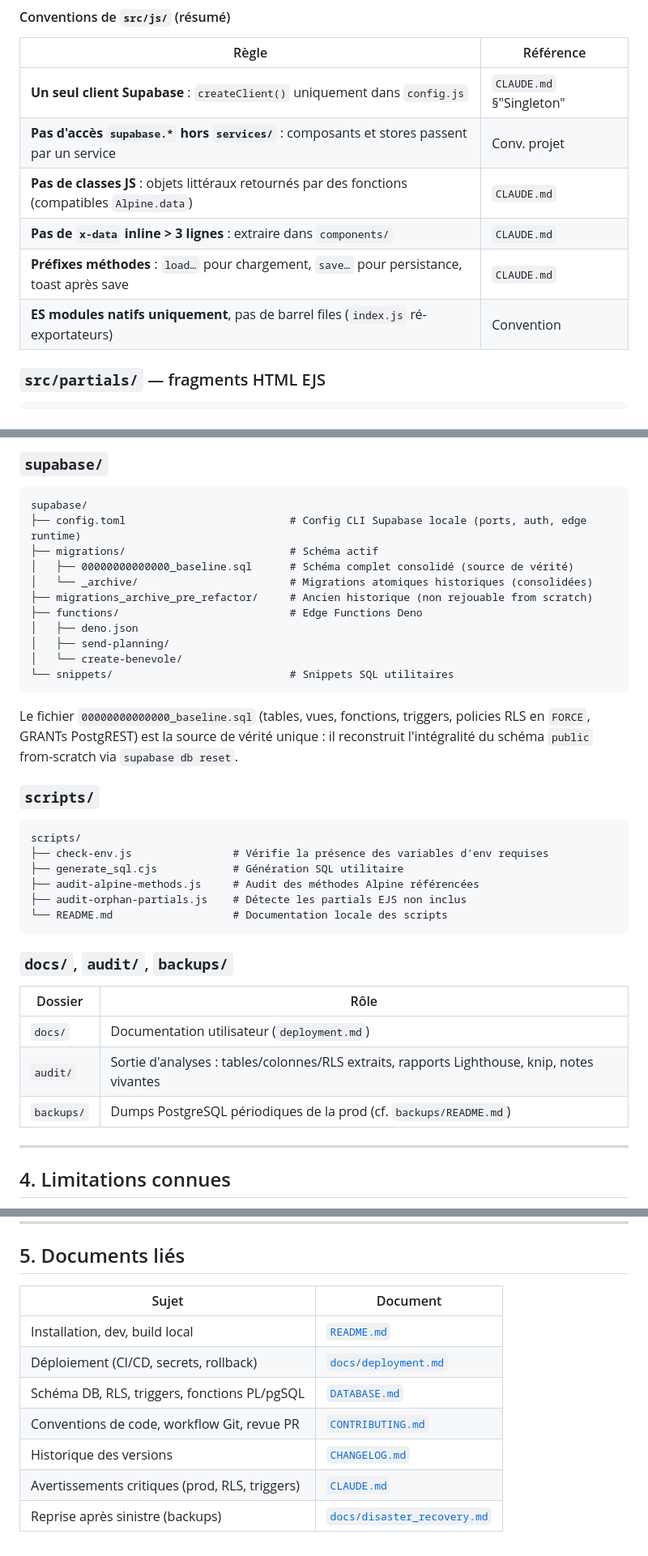
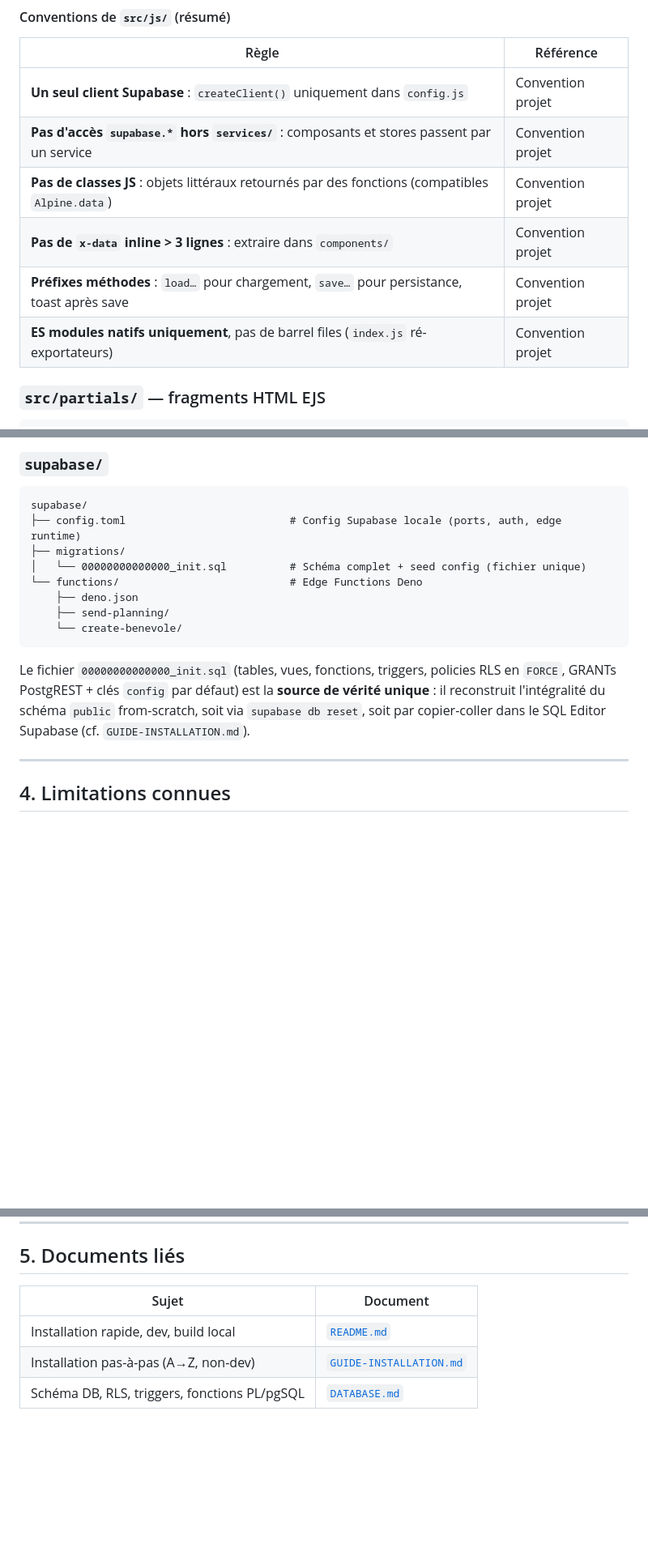
Before and after one commit to JeanFi675/eventstaff, a Markdown page: ARCHITECTURE.md, 3 parts joined by grey strips. Shown at 81% size. Rendered like a GitHub page; blank space fills up the shorter version.

````diff
--- a/ARCHITECTURE.md
+++ b/ARCHITECTURE.md
@@ -216,12 +209,12 @@ src/js/
 
 | Règle                                                                                            | Référence                |
 | ------------------------------------------------------------------------------------------------ | ------------------------ |
-| **Un seul client Supabase** : `createClient()` uniquement dans `config.js`                       | `CLAUDE.md` §"Singleton" |
-| **Pas d'accès `supabase.*` hors `services/`** : composants et stores passent par un service      | Conv. projet             |
-| **Pas de classes JS** : objets littéraux retournés par des fonctions (compatibles `Alpine.data`) | `CLAUDE.md`              |
-| **Pas de `x-data` inline > 3 lignes** : extraire dans `components/`                              | `CLAUDE.md`              |
-| **Préfixes méthodes** : `load…` pour chargement, `save…` pour persistance, toast après save      | `CLAUDE.md`              |
-| **ES modules natifs uniquement**, pas de barrel files (`index.js` ré-exportateurs)               | Convention               |
+| **Un seul client Supabase** : `createClient()` uniquement dans `config.js`                       | Convention projet |
+| **Pas d'accès `supabase.*` hors `services/`** : composants et stores passent par un service      | Convention projet |
+| **Pas de classes JS** : objets littéraux retournés par des fonctions (compatibles `Alpine.data`) | Convention projet |
+| **Pas de `x-data` inline > 3 lignes** : extraire dans `components/`                              | Convention projet |
+| **Préfixes méthodes** : `load…` pour chargement, `save…` pour persistance, toast après save      | Convention projet |
+| **ES modules natifs uniquement**, pas de barrel files (`index.js` ré-exportateurs)               | Convention projet |
 
 ### `src/partials/` — fragments HTML EJS
 
@@ -272,38 +265,16 @@ Vide actuellement. Réservé à d'éventuelles données statiques importées au
 
 ```
 supabase/
-├── config.toml                          # Config CLI Supabase locale (ports, auth, edge runtime)
-├── migrations/                          # Schéma actif
-│   ├── 00000000000000_baseline.sql      # Schéma complet consolidé (source de vérité)
-│   └── _archive/                        # Migrations atomiques historiques (consolidées)
-├── migrations_archive_pre_refactor/     # Ancien historique (non rejouable from scratch)
-├── functions/                           # Edge Functions Deno
-│   ├── deno.json
-│   ├── send-planning/
-│   └── create-benevole/
-└── snippets/                            # Snippets SQL utilitaires
+├── config.toml                          # Config Supabase locale (ports, auth, edge runtime)
+├── migrations/
+│   └── 00000000000000_init.sql          # Schéma complet + seed config (fichier unique)
+└── functions/                           # Edge Functions Deno
+    ├── deno.json
+    ├── send-planning/
+    └── create-benevole/
 ```
 
-Le fichier `00000000000000_baseline.sql` (tables, vues, fonctions, triggers, policies RLS en `FORCE`, GRANTs PostgREST) est la source de vérité unique : il reconstruit l'intégralité du schéma `public` from-scratch via `supabase db reset`.
-
-### `scripts/`
-
-```
-scripts/
-├── check-env.js                # Vérifie la présence des variables d'env requises
-├── generate_sql.cjs            # Génération SQL utilitaire
-├── audit-alpine-methods.js     # Audit des méthodes Alpine référencées
-├── audit-orphan-partials.js    # Détecte les partials EJS non inclus
-└── README.md                   # Documentation locale des scripts
-```
-
-### `docs/`, `audit/`, `backups/`
-
-| Dossier    | Rôle                                                                                        |
-| ---------- | ------------------------------------------------------------------------------------------- |
-| `docs/`    | Documentation utilisateur (`deployment.md`)                                                 |
-| `audit/`   | Sortie d'analyses : tables/colonnes/RLS extraits, rapports Lighthouse, knip, notes vivantes |
-| `backups/` | Dumps PostgreSQL périodiques de la prod (cf. `backups/README.md`)                           |
+Le fichier `00000000000000_init.sql` (tables, vues, fonctions, triggers, policies RLS en `FORCE`, GRANTs PostgREST + clés `config` par défaut) est la **source de vérité unique** : il reconstruit l'intégralité du schéma `public` from-scratch, soit via `supabase db reset`, soit par copier-coller dans le SQL Editor Supabase (cf. `GUIDE-INSTALLATION.md`).
 
 ---
 
@@ -323,12 +294,8 @@ Caractéristiques résiduelles de l'architecture, sans impact fonctionnel :
 
 ## 5. Documents liés
 
-| Sujet                                          | Document                                                 |
-| ---------------------------------------------- | -------------------------------------------------------- |
-| Installation, dev, build local                 | [`README.md`](README.md)                                 |
-| Déploiement (CI/CD, secrets, rollback)         | [`docs/deployment.md`](docs/deployment.md)               |
-| Schéma DB, RLS, triggers, fonctions PL/pgSQL   | [`DATABASE.md`](DATABASE.md)                             |
-| Conventions de code, workflow Git, revue PR    | [`CONTRIBUTING.md`](CONTRIBUTING.md)                     |
-| Historique des versions                        | [`CHANGELOG.md`](CHANGELOG.md)                           |
-| Avertissements critiques (prod, RLS, triggers) | [`CLAUDE.md`](CLAUDE.md)                                 |
-| Reprise après sinistre (backups)               | [`docs/disaster_recovery.md`](docs/disaster_recovery.md) |
+| Sujet                                        | Document                                             |
+| -------------------------------------------- | ---------------------------------------------------- |
+| Installation rapide, dev, build local        | [`README.md`](README.md)                             |
+| Installation pas-à-pas (A→Z, non-dev)        | [`GUIDE-INSTALLATION.md`](GUIDE-INSTALLATION.md)     |
+| Schéma DB, RLS, triggers, fonctions PL/pgSQL | [`DATABASE.md`](DATABASE.md)                         |
````
Also changed, not shown: other parts of ARCHITECTURE.md (+16 -23 lines), GUIDE-INSTALLATION.md (+33 -41 lines).
